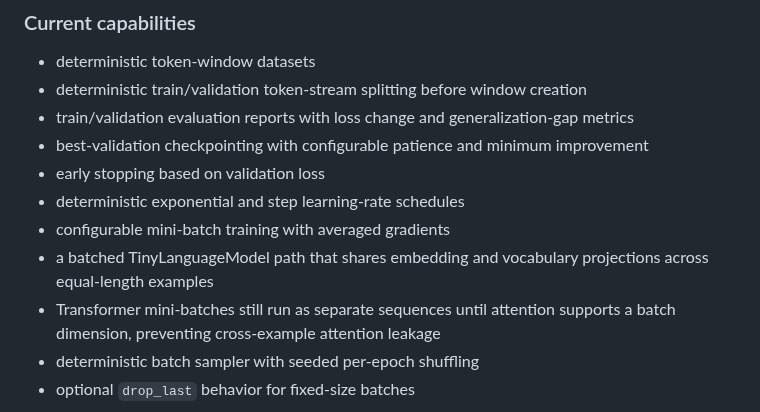
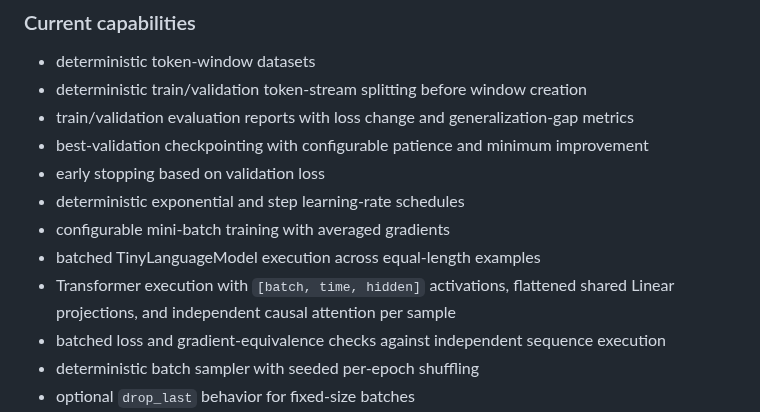
Before and after one commit to chamanvashishth/ARIA, a Markdown page: README.md, the part around the change. Drawn GitHub-style.

Commit message:
Document batched Transformer execution and validation scope

```diff
--- a/README.md
+++ b/README.md
@@ -213,8 +213,9 @@ Model-weight checkpoint
 - early stopping based on validation loss
 - deterministic exponential and step learning-rate schedules
 - configurable mini-batch training with averaged gradients
-- a batched TinyLanguageModel path that shares embedding and vocabulary projections across equal-length examples
-- Transformer mini-batches still run as separate sequences until attention supports a batch dimension, preventing cross-example attention leakage
+- batched TinyLanguageModel execution across equal-length examples
+- Transformer execution with `[batch, time, hidden]` activations, flattened shared Linear projections, and independent causal attention per sample
+- batched loss and gradient-equivalence checks against independent sequence execution
 - deterministic batch sampler with seeded per-epoch shuffling
 - optional `drop_last` behavior for fixed-size batches
 - complete-dataset epoch semantics with a final partial batch when needed
```
